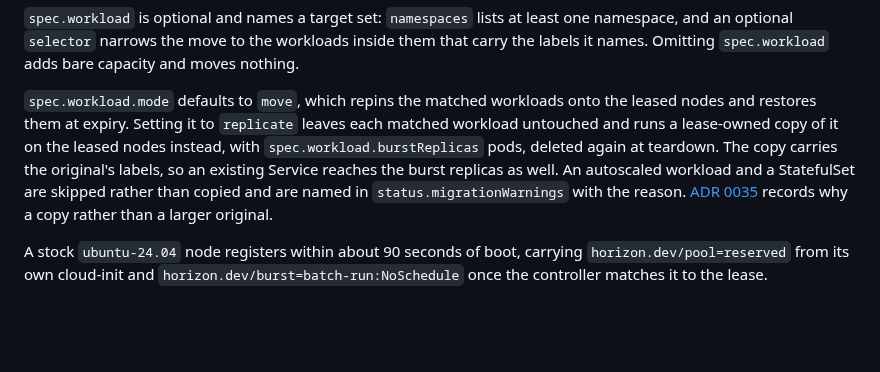
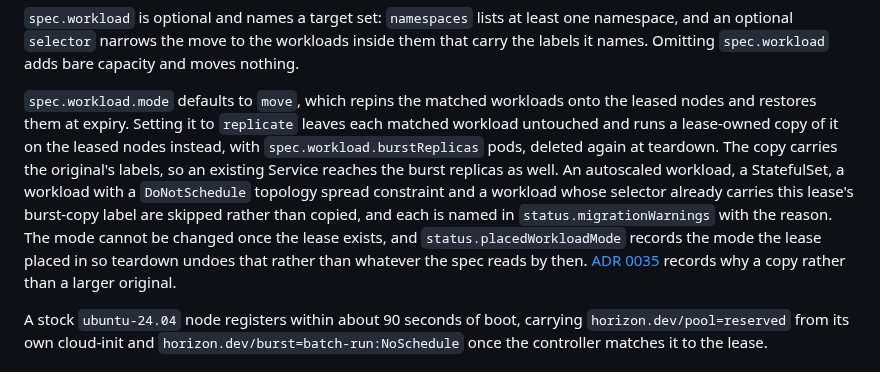
Before and after one commit to lucawalz/horizon, a Markdown page: docs/usage.md, the part around the change. GitHub-like rendering; blank space fills up the shorter version.

```diff
--- a/docs/usage.md
+++ b/docs/usage.md
@@ -135,7 +135,7 @@ kubectl get capacityleases -w
 
 `spec.workload` is optional and names a target set: `namespaces` lists at least one namespace, and an optional `selector` narrows the move to the workloads inside them that carry the labels it names. Omitting `spec.workload` adds bare capacity and moves nothing.
 
-`spec.workload.mode` defaults to `move`, which repins the matched workloads onto the leased nodes and restores them at expiry. Setting it to `replicate` leaves each matched workload untouched and runs a lease-owned copy of it on the leased nodes instead, with `spec.workload.burstReplicas` pods, deleted again at teardown. The copy carries the original's labels, so an existing Service reaches the burst replicas as well. An autoscaled workload and a StatefulSet are skipped rather than copied and are named in `status.migrationWarnings` with the reason. [ADR 0035](adr/0035-replicate-a-workload-as-a-lease-owned-copy.md) records why a copy rather than a larger original.
+`spec.workload.mode` defaults to `move`, which repins the matched workloads onto the leased nodes and restores them at expiry. Setting it to `replicate` leaves each matched workload untouched and runs a lease-owned copy of it on the leased nodes instead, with `spec.workload.burstReplicas` pods, deleted again at teardown. The copy carries the original's labels, so an existing Service reaches the burst replicas as well. An autoscaled workload, a StatefulSet, a workload with a `DoNotSchedule` topology spread constraint and a workload whose selector already carries this lease's burst-copy label are skipped rather than copied, and each is named in `status.migrationWarnings` with the reason. The mode cannot be changed once the lease exists, and `status.placedWorkloadMode` records the mode the lease placed in so teardown undoes that rather than whatever the spec reads by then. [ADR 0035](adr/0035-replicate-a-workload-as-a-lease-owned-copy.md) records why a copy rather than a larger original.
 
 A stock `ubuntu-24.04` node registers within about 90 seconds of boot, carrying `horizon.dev/pool=reserved` from its own cloud-init and `horizon.dev/burst=batch-run:NoSchedule` once the controller matches it to the lease.
 
```
Also changed, not shown: README.md (+2 -2 lines).
